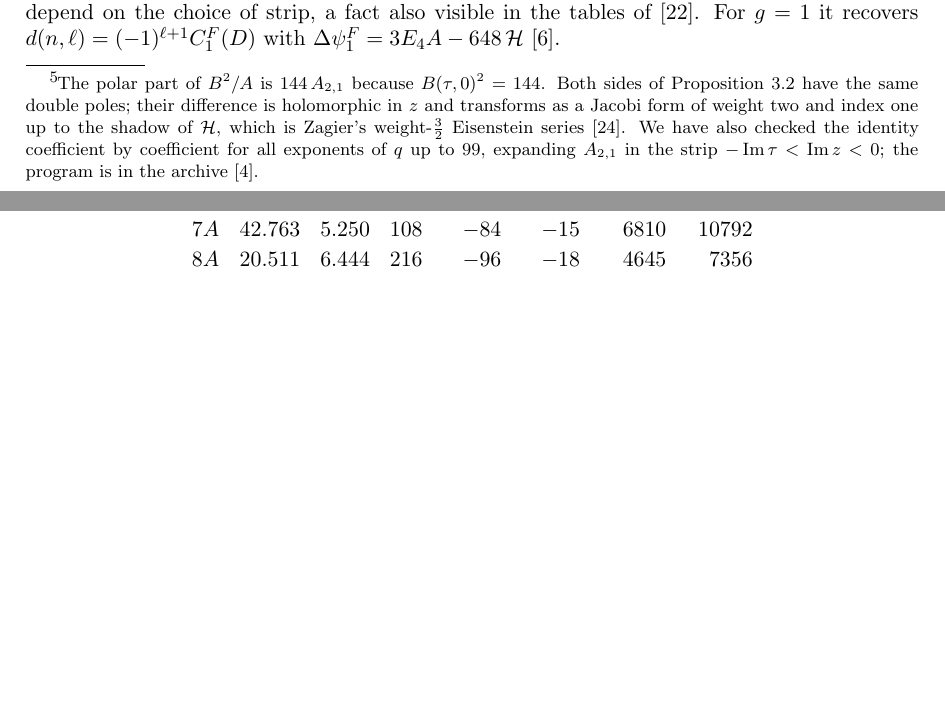
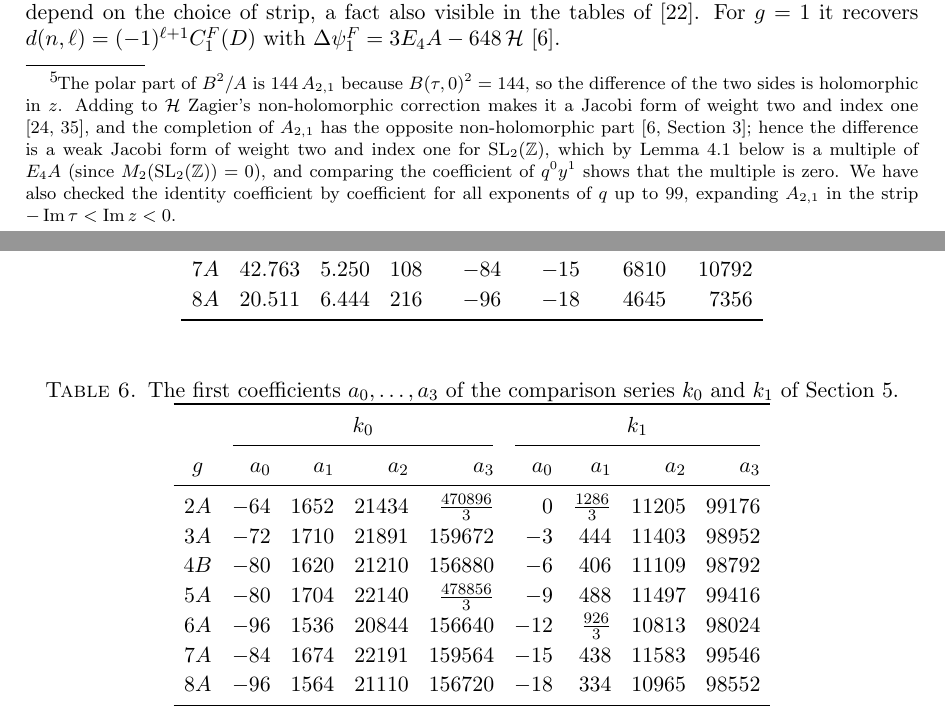
Before and after one commit to creelie/AS-X, a LaTeX paper (paper/main.tex): two parts of pages 7 and 16 of 18, joined at a grey line, cut so that both start at the same text, the shorter picture padded with empty space. Compiled offline with pdfLaTeX.

Commit message:
Derive the class number identity in the text and tabulate the first coefficients

```diff
--- a/paper/main.tex
+++ b/paper/main.tex
@@ -239,7 +239,7 @@ As meromorphic functions,
 \]
 \end{proposition}
 
-This identity is the case $m=1$ of the decomposition of $B^{m+1}/A$ into polar and finite parts; it is stated as $(B^2/A)^F=E_4A-288\,\cH$ in \cite[Section~3]{BM13}, where $(B^2/A)^F=B^2/A-144\,A_{2,1}$.\footnote{The polar part of $B^2/A$ is $144\,A_{2,1}$ because $B(\tau,0)^2=144$. Both sides of Proposition~\ref{prop:DMZ} have the same double poles; their difference is holomorphic in $z$ and transforms as a Jacobi form of weight two and index one up to the shadow of $\cH$, which is Zagier's weight-$\frac32$ Eisenstein series \cite{HZ76}. We have also checked the identity coefficient by coefficient for all exponents of $q$ up to $99$, expanding $A_{2,1}$ in the strip $-\operatorname{Im}\tau<\operatorname{Im}z<0$; the program is in the archive \cite{Bha26}.} We now derive the twined analogue.
+This identity is the case $m=1$ of the decomposition of $B^{m+1}/A$ into polar and finite parts; it is stated as $(B^2/A)^F=E_4A-288\,\cH$ in \cite[Section~3]{BM13}, where $(B^2/A)^F=B^2/A-144\,A_{2,1}$.\footnote{The polar part of $B^2/A$ is $144\,A_{2,1}$ because $B(\tau,0)^2=144$, so the difference of the two sides is holomorphic in $z$. Adding to $\cH$ Zagier's non-holomorphic correction makes it a Jacobi form of weight two and index one \cite{HZ76,Zag08}, and the completion of $A_{2,1}$ has the opposite non-holomorphic part \cite[Section~3]{BM13}; hence the difference is a weak Jacobi form of weight two and index one for $\mathrm{SL}_2(\ZZ)$, which by Lemma~\ref{lem:structure} below is a multiple of $E_4A$ (since $M_2(\mathrm{SL}_2(\ZZ))=0$), and comparing the coefficient of $q^0y^1$ shows that the multiple is zero. We have also checked the identity coefficient by coefficient for all exponents of $q$ up to $99$, expanding $A_{2,1}$ in the strip $-\operatorname{Im}\tau<\operatorname{Im}z<0$.} We now derive the twined analogue.
 
 \begin{proposition}\label{prop:W}
 Put $W_g=\bigl(X_{g,2}-\tfrac{d_g(2)}{144}(B^2-E_4A^2)\bigr)/A$. Then $W_g$ is holomorphic on $\HH\times\CC$, and
@@ -575,6 +575,28 @@ $8A$ & $20.511$ & $6.444$ & 216 & $-96$ & $-18$ & 4645 & 7356\\
 \end{tabular}
 \end{table}
 
+\begin{table}[H]
+\centering
+\caption{The first coefficients $a_0,\dots,a_3$ of the comparison series $k_0$ and $k_1$ of Section~\ref{sec:majorant}.}
+\label{tab:first}
+\renewcommand{\arraystretch}{1.15}
+\begin{tabular}{crrrrrrrr}
+\toprule
+& \multicolumn{4}{c}{$k_0$} & \multicolumn{4}{c}{$k_1$}\\
+\cmidrule(lr){2-5}\cmidrule(lr){6-9}
+$g$ & $a_0$ & $a_1$ & $a_2$ & $a_3$ & $a_0$ & $a_1$ & $a_2$ & $a_3$\\
+\midrule
+$2A$ & $-64$ & 1652 & 21434 & $\tfrac{470896}3$ & 0 & $\tfrac{1286}3$ & 11205 & 99176\\
+$3A$ & $-72$ & 1710 & 21891 & 159672 & $-3$ & 444 & 11403 & 98952\\
+$4B$ & $-80$ & 1620 & 21210 & 156880 & $-6$ & 406 & 11109 & 98792\\
+$5A$ & $-80$ & 1704 & 22140 & $\tfrac{478856}3$ & $-9$ & 488 & 11497 & 99416\\
+$6A$ & $-96$ & 1536 & 20844 & 156640 & $-12$ & $\tfrac{926}3$ & 10813 & 98024\\
+$7A$ & $-84$ & 1674 & 22191 & 159564 & $-15$ & 438 & 11583 & 99546\\
+$8A$ & $-96$ & 1564 & 21110 & 156720 & $-18$ & 334 & 10965 & 98552\\
+\bottomrule
+\end{tabular}
+\end{table}
+
 \section{Computations}\label{app:code}
 
 Three finite computations enter the proofs, all in exact rational arithmetic with the FLINT library: (i) the coefficients of $\phi_g$ in Proposition~\ref{prop:genus} up to $q^{20}$, in exact arithmetic in $\QQ(e^{2\pi i/N})$; (ii) the expansions of $f$ and $h$ in Theorem~\ref{thm:B} from \eqref{eq:X2} and \eqref{eq:moments}, compared with Table~\ref{tab:fh} up to the Sturm bound $q^{129}$ for $\Gamma(4N)$; (iii) the coefficients $a_m$ of the fourteen series $k_\mu$ for $m\le12045$ and condition \eqref{eq:cond}. The class numbers are computed by counting reduced forms. The identity of Proposition~\ref{prop:DMZ} was checked in the same way up to $q^{99}$. As an independent check, $S_a$ was computed for all $D\le600$ and every type from the theta components of Theorem~\ref{thm:B}; every $S_a$ is a positive integer, and the values for $N=2,3,4$ agree with \cite{GSSV23}. The programs and their output are archived at \cite{Bha26}.
```
Also changed, not shown: paper/main.pdf, paper/main.tex (2 more changed lines).
